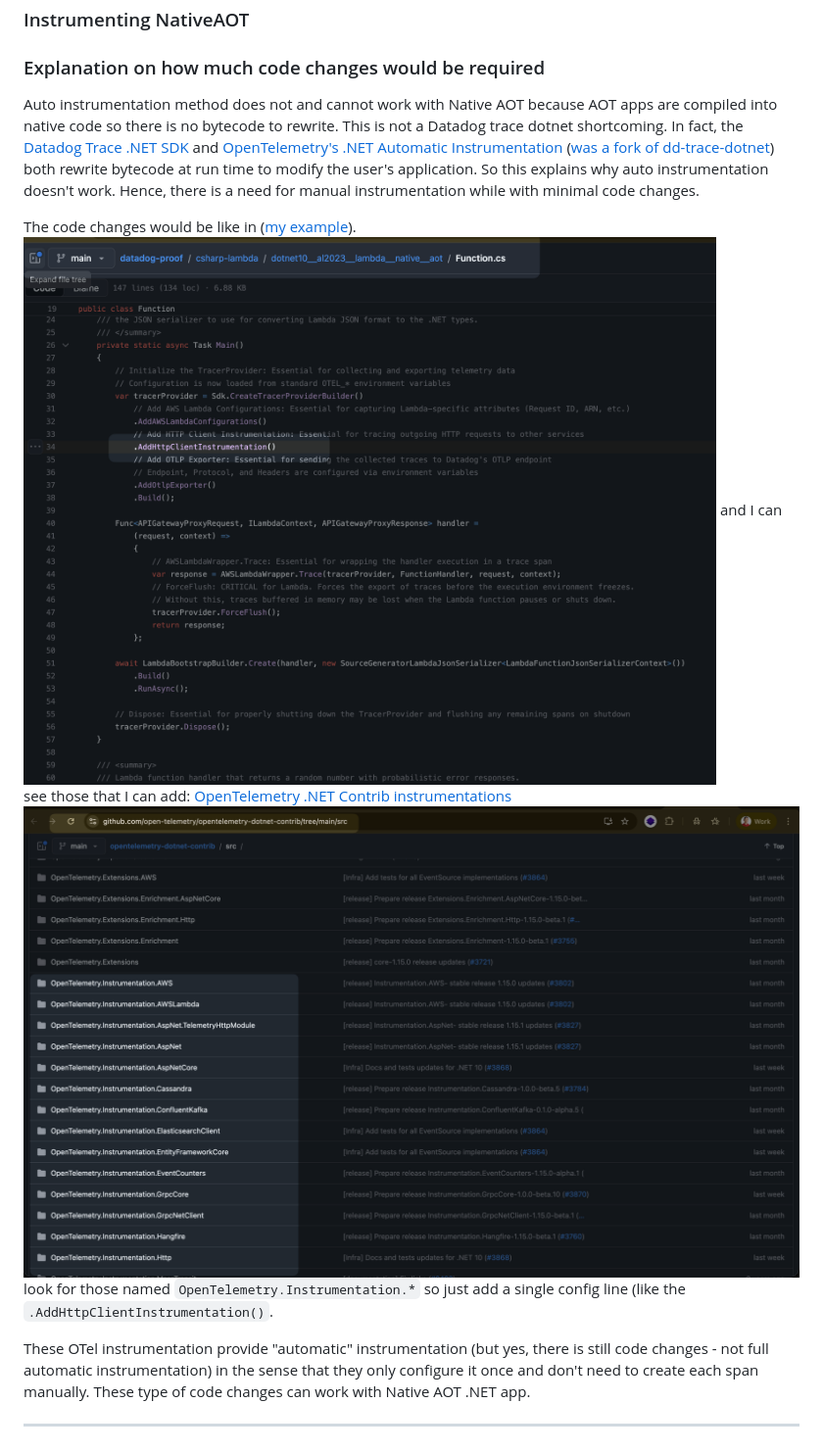
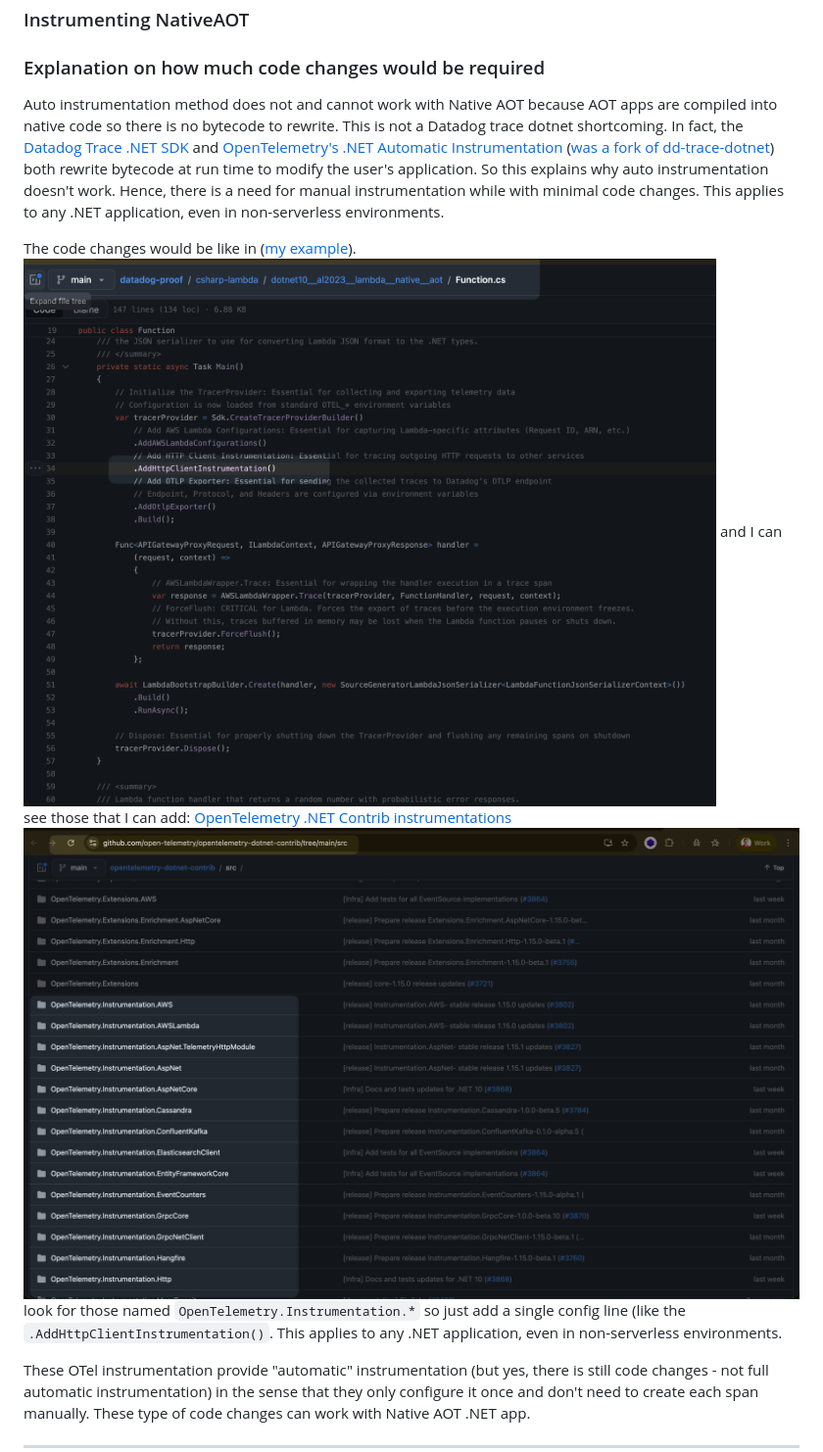
Before and after one commit to jek-bao-choo/datadog-proof, a Markdown page: csharp-lambda/README.md, the part around the change. Shown at 98% size. GitHub-like rendering.

```diff
--- a/csharp-lambda/README.md
+++ b/csharp-lambda/README.md
@@ -58,9 +58,9 @@ This guide provides comprehensive instructions for setting up a .NET development
 
 ### Instrumenting NativeAOT
 ### Explanation on how much code changes would be required
-Auto instrumentation method does not and cannot work with Native AOT because AOT apps are compiled into native code so there is no bytecode to rewrite. This is not a Datadog trace dotnet shortcoming. In fact, the [Datadog Trace .NET SDK](https://github.com/DataDog/dd-trace-dotnet) and [OpenTelemetry's .NET Automatic Instrumentation](https://github.com/open-telemetry/opentelemetry-dotnet-instrumentation) ([was a fork of dd-trace-dotnet](https://github.com/open-telemetry/opentelemetry-dotnet-instrumentation/commit/9560dd167754ae15ebddbc108eb79e51799333be)) both rewrite bytecode at run time to modify the user's application. So this explains why auto instrumentation doesn't work. Hence, there is a need for manual instrumentation while with minimal code changes.
+Auto instrumentation method does not and cannot work with Native AOT because AOT apps are compiled into native code so there is no bytecode to rewrite. This is not a Datadog trace dotnet shortcoming. In fact, the [Datadog Trace .NET SDK](https://github.com/DataDog/dd-trace-dotnet) and [OpenTelemetry's .NET Automatic Instrumentation](https://github.com/open-telemetry/opentelemetry-dotnet-instrumentation) ([was a fork of dd-trace-dotnet](https://github.com/open-telemetry/opentelemetry-dotnet-instrumentation/commit/9560dd167754ae15ebddbc108eb79e51799333be)) both rewrite bytecode at run time to modify the user's application. So this explains why auto instrumentation doesn't work. Hence, there is a need for manual instrumentation while with minimal code changes. This applies to any .NET application, even in non-serverless environments.
 
-The code changes would be like in ([my example](https://github.com/jek-bao-choo/datadog-proof/blob/main/csharp-lambda/dotnet10__al2023__lambda__native__aot/Function.cs#L34)). ![](opentelemetry-dotnet-add-instrumentation.png) and I can see those that I can add: [OpenTelemetry .NET Contrib instrumentations](https://github.com/open-telemetry/opentelemetry-dotnet-contrib/tree/main/src) ![](opentelemetry-dotnet-instrumentation.png) look for those named `OpenTelemetry.Instrumentation.*`  so just add a single config line (like the `.AddHttpClientInstrumentation()`.
+The code changes would be like in ([my example](https://github.com/jek-bao-choo/datadog-proof/blob/main/csharp-lambda/dotnet10__al2023__lambda__native__aot/Function.cs#L34)). ![](opentelemetry-dotnet-add-instrumentation.png) and I can see those that I can add: [OpenTelemetry .NET Contrib instrumentations](https://github.com/open-telemetry/opentelemetry-dotnet-contrib/tree/main/src) ![](opentelemetry-dotnet-instrumentation.png) look for those named `OpenTelemetry.Instrumentation.*`  so just add a single config line (like the `.AddHttpClientInstrumentation()`. This applies to any .NET application, even in non-serverless environments.
 
 These OTel instrumentation provide "automatic" instrumentation (but yes, there is still code changes - not full automatic instrumentation) in the sense that they only configure it once and don't need to create each span manually. These type of code changes can work with Native AOT .NET app.
 
```
